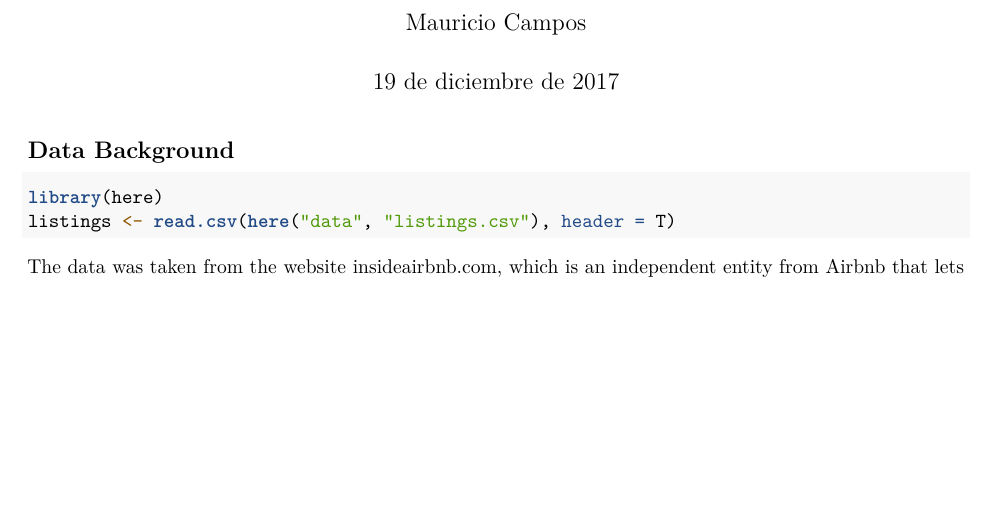
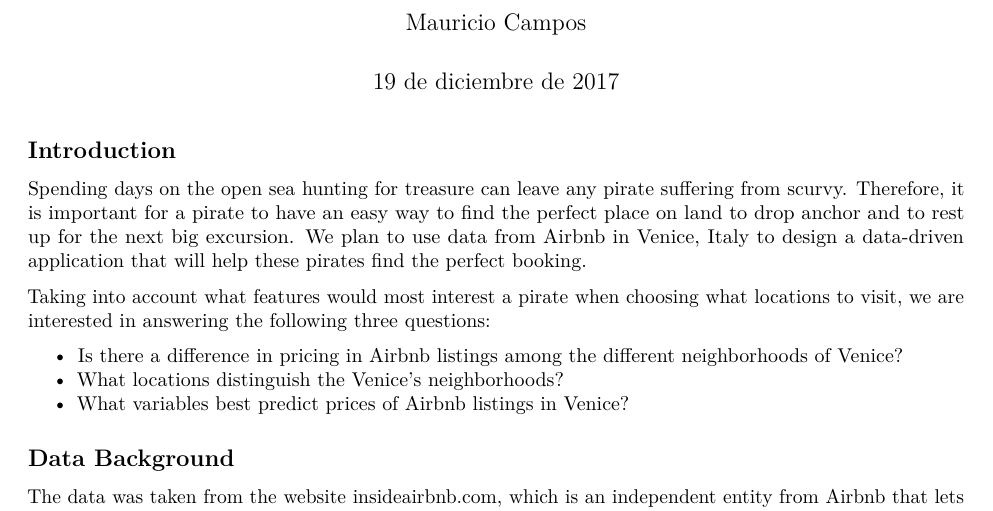
Before and after one commit to moecampos-zz/425-project, an R Markdown document (markdown/Introduction.Rmd): part of the page before the commit and part of page 1 of 2 after it, cut so that both start at the same text, the shorter picture padded with empty space. Rendered offline with R 4.5, knitr and Pandoc, then LaTeX, with nearby package versions; the code chunks are not run, so their results and figures are left out.

Commit message:
Introduction: Return of the Intro

````diff
--- a/markdown/Introduction.Rmd
+++ b/markdown/Introduction.Rmd
@@ -7,9 +7,19 @@ output:
   html_document: default
 ---
 
+## Introduction
+
+Spending days on the open sea hunting for treasure can leave any pirate suffering from scurvy. Therefore, it is important for a pirate to have an easy way to find the perfect place on land to drop anchor and to rest up for the next big excursion. We plan to use data from Airbnb in Venice, Italy to design a data-driven application that will help these pirates find the perfect booking.
+
+Taking into account what features would most interest a pirate when choosing what locations to visit, we are interested in answering the following three questions:
+
+* Is there a difference in pricing in Airbnb listings among the different neighborhoods of Venice?
+* What locations distinguish the Venice’s neighborhoods?
+* What variables best predict prices of Airbnb listings in Venice?
+
 ## Data Background
 
-```{r}
+```{r, echo = FALSE, message=FALSE}
 library(here)
 listings <- read.csv(here("data", "listings.csv"), header = T)
 ```
````
Also changed, not shown: markdown/Introduction.Rmd (2 more changed lines).
